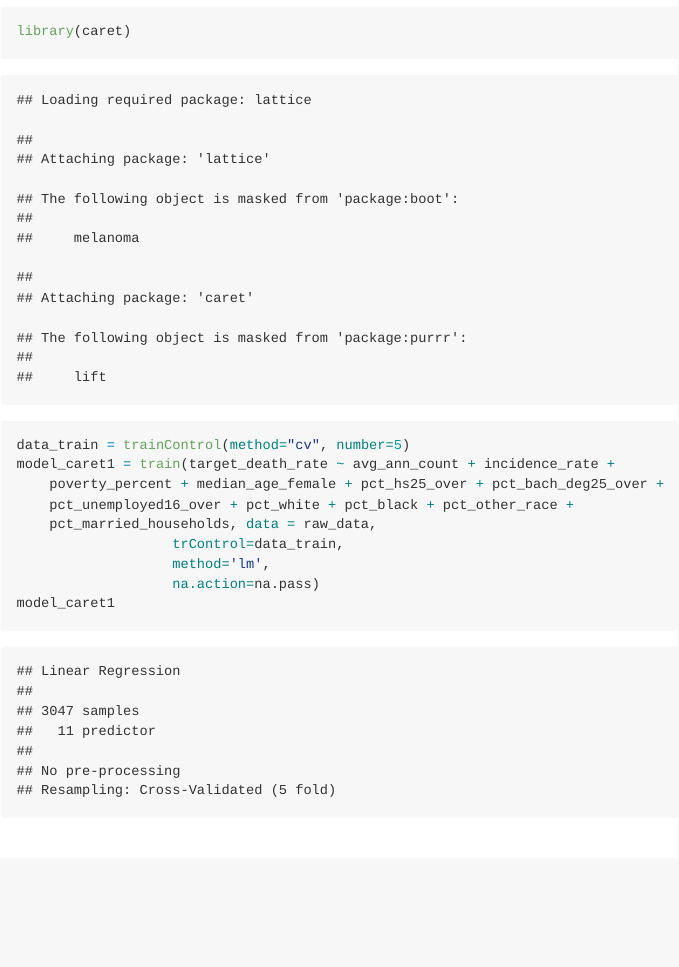
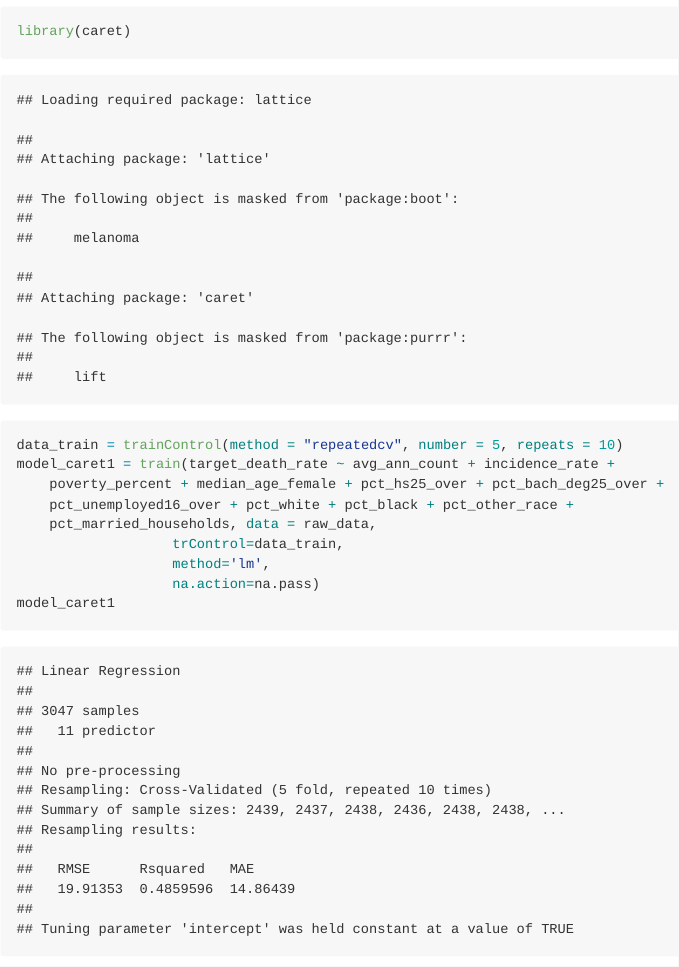
Before and after one commit to jackyan0320/p8130_group_project, an R Markdown document (Diagnosis.Rmd): the page in a window 1100 px wide, from 13900 px down. The pictures show the output file Diagnosis.md that the author committed with the source, drawn offline in the style of GitHub; long lines of code are wrapped.

Commit message:
run cross validation for 10 times

````diff
--- a/Diagnosis.Rmd
+++ b/Diagnosis.Rmd
@@ -290,7 +290,7 @@ Based on the diagnostic plots depicted above, we can see that that the assumptio
 **Cross validation of model 1**
 ```{r}
 library(caret)
-data_train = trainControl(method="cv", number=5)
+data_train = trainControl(method = "repeatedcv", number = 5, repeats = 10)
 model_caret1 = train(target_death_rate ~ avg_ann_count + incidence_rate +
     poverty_percent + median_age_female + pct_hs25_over + pct_bach_deg25_over +
     pct_unemployed16_over + pct_white + pct_black + pct_other_race +
````
Also changed, not shown: Diagnosis.md, 12 other files.
